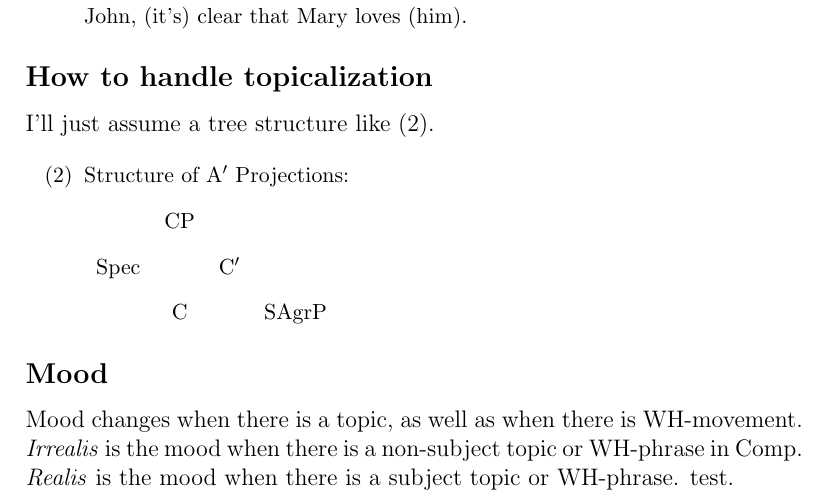
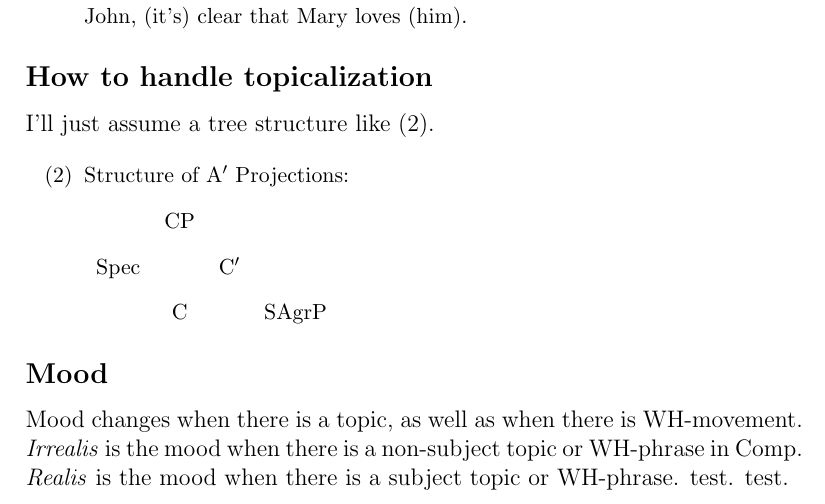
Before and after one commit to n0z0me/Resume, a LaTeX CV (src/resume.tex): part of the page, cut so that both start at the same text. Compiled offline with pdfLaTeX.

Commit message:
test: workflow

```diff
--- a/src/resume.tex
+++ b/src/resume.tex
@@ -41,6 +41,6 @@ Mood changes when there is a topic, as well as when
 there is WH-movement.  \emph{Irrealis} is the mood when
 there is a non-subject topic or WH-phrase in Comp.
 \emph{Realis} is the mood when there is a subject topic
-or WH-phrase. test.
+or WH-phrase. test. test.
 
 \end{document}
```
